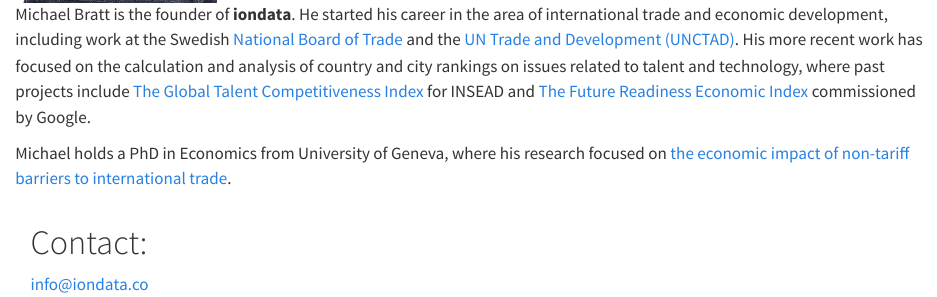
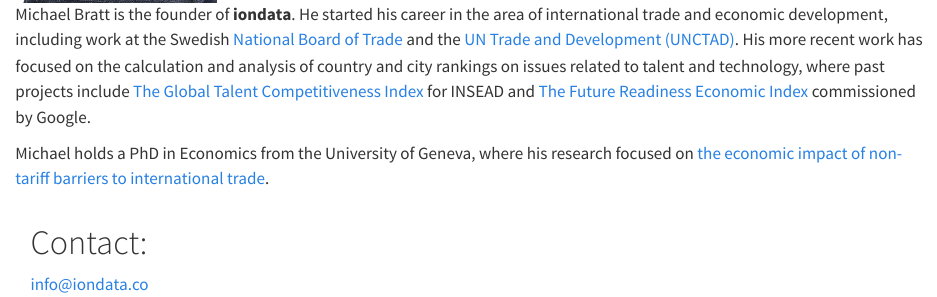
Before and after one commit to mibratt/iondata_site, a Quarto document (index.qmd): the page in a window 1100 px wide, from 550 px down. Rendered offline with R 4.5, knitr and Pandoc in place of Quarto, with nearby package versions.

Commit message:
Stupid typo

```diff
--- a/index.qmd
+++ b/index.qmd
@@ -27,7 +27,7 @@
   <div class="double-column order-1 order-md-2">
       <p>Michael Bratt is the founder of <b>iondata</b>. He started his career in the area of international trade and economic development, including work at the Swedish <a href="https://www.kommerskollegium.se/en/">National Board of Trade</a> and the <a href="https://unctad.org/">UN Trade and Development (UNCTAD)</a>. His more recent work has focused on the calculation and analysis of country and city rankings on issues related to talent and technology, where past projects include <a href="https://www.insead.edu/faculty-research/research/gtci">The Global Talent Competitiveness Index</a> for INSEAD and <a href="https://futurereadinessindex.com">The Future Readiness Economic Index</a> commissioned by Google.</p>
 
-      <p>Michael holds a PhD in Economics from University of Geneva, where his research focused on <a href="https://onlinelibrary.wiley.com/doi/abs/10.1111/roie.12297">the economic impact of non-tariff barriers to international trade</a>.
+      <p>Michael holds a PhD in Economics from the University of Geneva, where his research focused on <a href="https://onlinelibrary.wiley.com/doi/abs/10.1111/roie.12297">the economic impact of non-tariff barriers to international trade</a>.
       </p>
   </div>
 </div>
```
